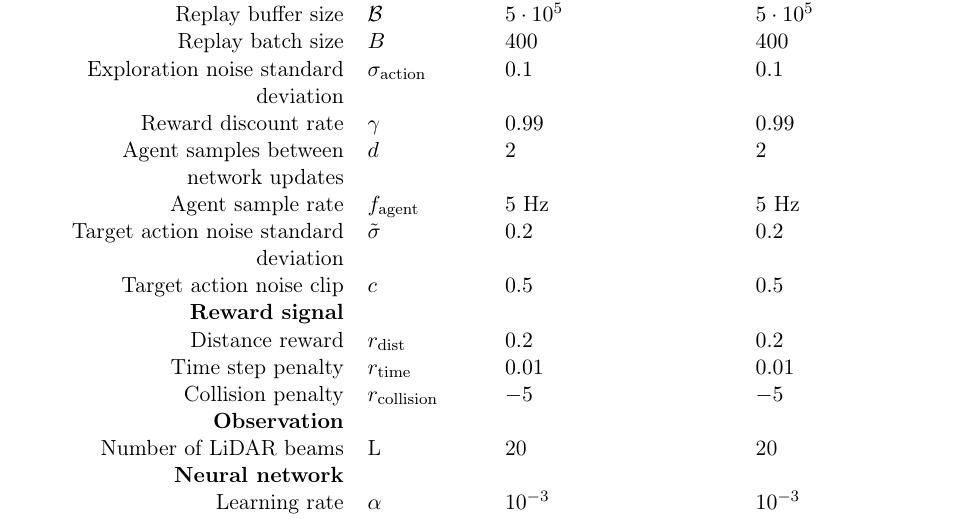
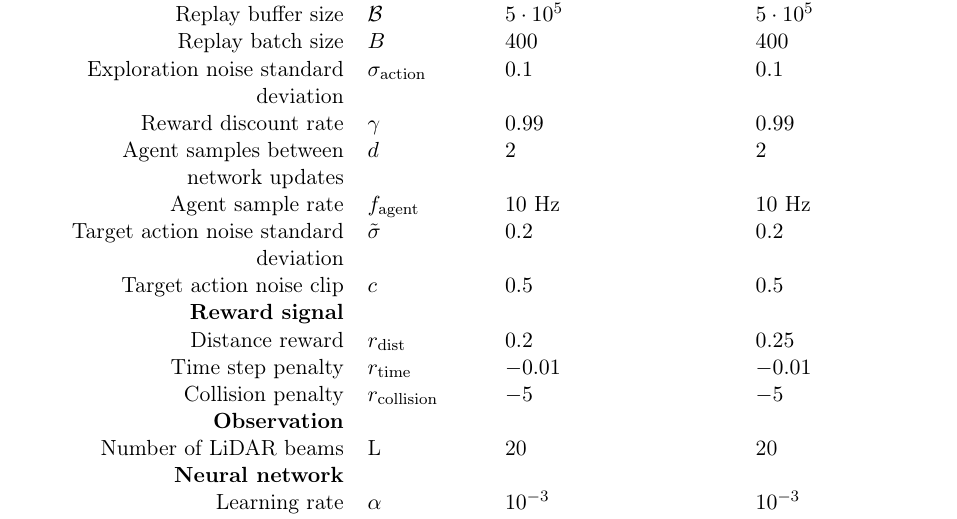
Before and after one commit to AndrewMurdoch93/Thesis, a LaTeX thesis (USthesis_Masters.tex, which reads contents/chapt6/figs/empirical_design/empirical_design.tex): part of page 74 of 105, cut so that both start at the same text. Compiled offline with pdfLaTeX.

Commit message:
final edits

```diff
--- a/contents/chapt6/figs/empirical_design/empirical_design.tex
+++ b/contents/chapt6/figs/empirical_design/empirical_design.tex
@@ -19,12 +19,12 @@
     Exploration noise standard deviation    & $\sigma_{\text{action}}$  & $0.1$             & $0.1$ \\
     Reward discount rate                    & $\gamma$                  & $0.99$            & $0.99$ \\
     Agent samples between network updates   & $d$                       & $2$               & $2$ \\
-    Agent sample rate                       & $f_{\text{agent}}$        & $5$ Hz            & $5$ Hz \\
+    Agent sample rate                       & $f_{\text{agent}}$        & $10$ Hz           & $10$ Hz \\
     Target action noise standard deviation  & $\tilde{\sigma}$          & $0.2$             & $0.2$ \\
     Target action noise clip                & $c$                       & $0.5$             & $0.5$ \\
     \textbf{Reward signal}                  &                           &                   & \\
-    Distance reward                         & $r_{\text{dist}}$         & $0.2$             & $0.2$  \\
-    Time step penalty                       & $r_{\text{time}}$         & $0.01$            & $0.01$ \\
+    Distance reward                         & $r_{\text{dist}}$         & $0.2$             & $0.25$  \\
+    Time step penalty                       & $r_{\text{time}}$         & $-0.01$            & $-0.01$ \\
     Collision penalty                       & $r_{\text{collision}}$    & $-5$              & $-5$ \\
     \textbf{Observation}                    &                           &                   & \\
     Number of LiDAR beams                   & L                         & 20                & 20 \\
```
Also changed, not shown: contents/chapt6/chapt6.tex (+2 -2 lines), 10 other files.
